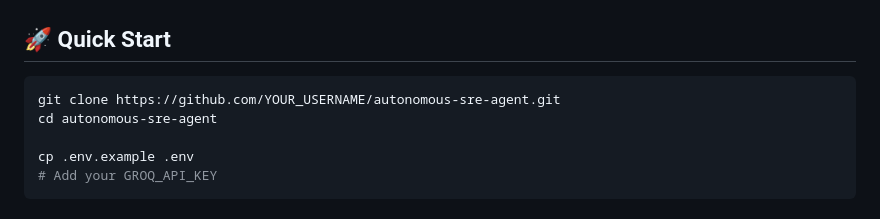
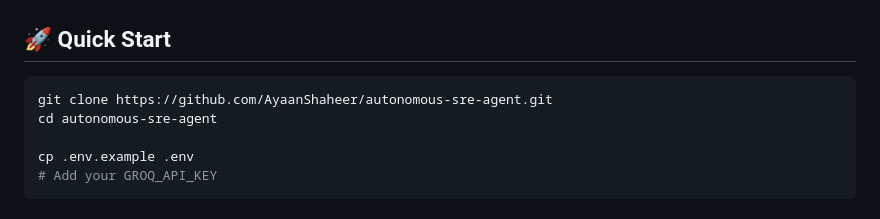
Before and after one commit to AyaanShaheer/autonomous-sre-agent, a Markdown page: README.md, the part around the change. GitHub-like rendering.

Commit message:
Update repository URL in README

````diff
--- a/README.md
+++ b/README.md
@@ -149,7 +149,7 @@ Memory (ChromaDB + Redis) ← Execute ← Policy (OPA)
 ## 🚀 Quick Start
 
 ```bash
-git clone https://github.com/YOUR_USERNAME/autonomous-sre-agent.git
+git clone https://github.com/AyaanShaheer/autonomous-sre-agent.git
 cd autonomous-sre-agent
 
 cp .env.example .env
````
